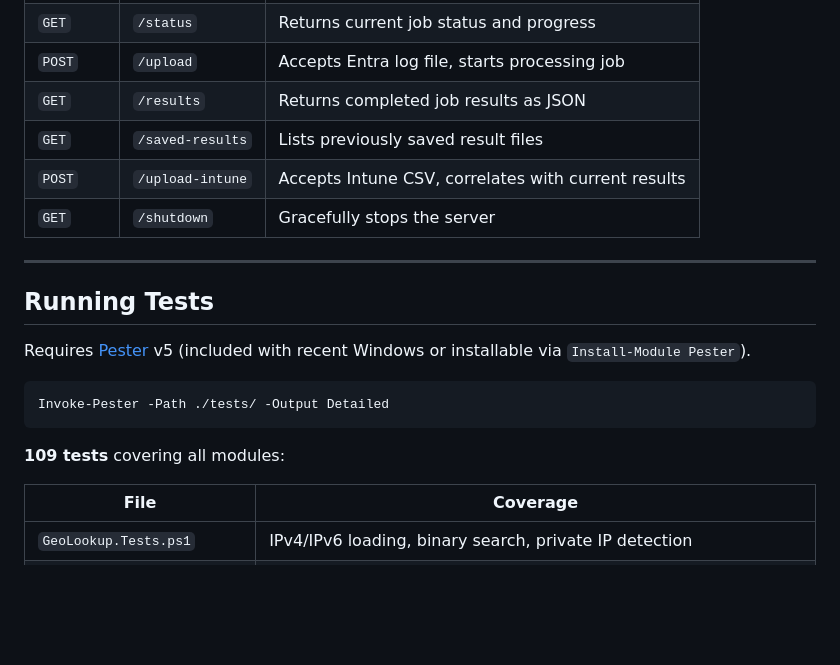
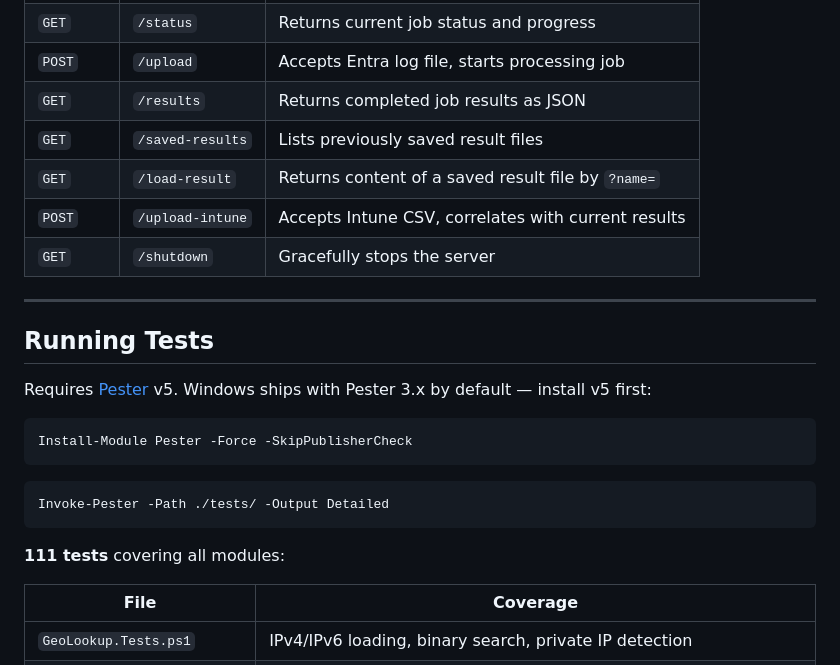
Before and after one commit to SleepyInferno/TheSmith, a Markdown page: README.md, the part around the change. Rendered like a GitHub page; blank space fills up the shorter version.

Commit message:
docs: fix README — add /load-result route, correct test count, fix Pester install instructions
Co-Authored-By: Claude Sonnet 4.6 <noreply@anthropic.com>

````diff
--- a/README.md
+++ b/README.md
@@ -177,6 +177,7 @@ A minimal HTTP server built on `System.Net.HttpListener`. Routes:
 | `POST` | `/upload` | Accepts Entra log file, starts processing job |
 | `GET` | `/results` | Returns completed job results as JSON |
 | `GET` | `/saved-results` | Lists previously saved result files |
+| `GET` | `/load-result` | Returns content of a saved result file by `?name=` |
 | `POST` | `/upload-intune` | Accepts Intune CSV, correlates with current results |
 | `GET` | `/shutdown` | Gracefully stops the server |
 
@@ -184,13 +185,17 @@ A minimal HTTP server built on `System.Net.HttpListener`. Routes:
 
 ## Running Tests
 
-Requires [Pester](https://pester.dev/) v5 (included with recent Windows or installable via `Install-Module Pester`).
+Requires [Pester](https://pester.dev/) v5. Windows ships with Pester 3.x by default — install v5 first:
+
+```powershell
+Install-Module Pester -Force -SkipPublisherCheck
+```
 
 ```powershell
 Invoke-Pester -Path ./tests/ -Output Detailed
 ```
 
-**109 tests** covering all modules:
+**111 tests** covering all modules:
 
 | File | Coverage |
 |------|----------|
````
